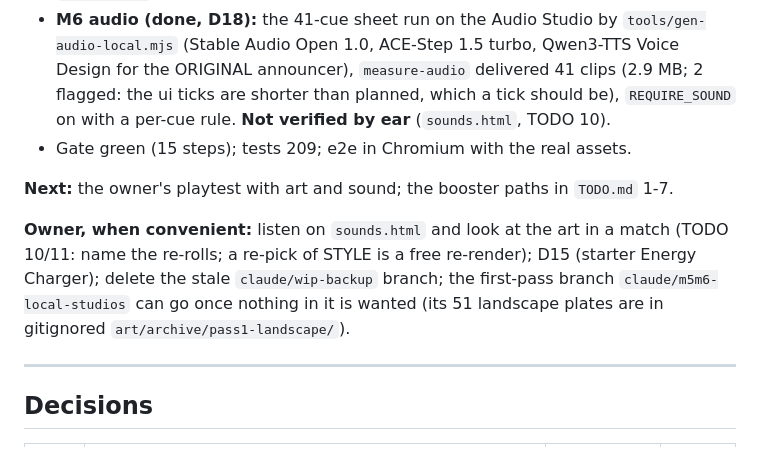
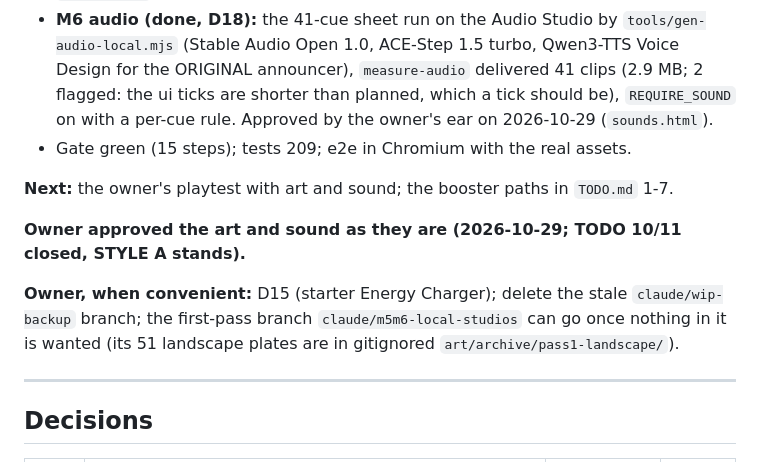
Before and after one commit to dragoonant/xross-forge, a Markdown page: PLAN.md, the part around the change. Rendered like a GitHub page.

```diff
--- a/PLAN.md
+++ b/PLAN.md
@@ -22,16 +22,17 @@ backs, 41 sound cues and an announcer.
 - **M6 audio (done, D18):** the 41-cue sheet run on the Audio Studio by `tools/gen-audio-local.mjs`
   (Stable Audio Open 1.0, ACE-Step 1.5 turbo, Qwen3-TTS Voice Design for the ORIGINAL announcer),
   `measure-audio` delivered 41 clips (2.9 MB; 2 flagged: the ui ticks are shorter than planned,
-  which a tick should be), `REQUIRE_SOUND` on with a per-cue rule. **Not verified by ear**
-  (`sounds.html`, TODO 10).
+  which a tick should be), `REQUIRE_SOUND` on with a per-cue rule. Approved by the owner's ear
+  on 2026-10-29 (`sounds.html`).
 - Gate green (15 steps); tests 209; e2e in Chromium with the real assets.
 
 **Next:** the owner's playtest with art and sound; the booster paths in `TODO.md` 1-7.
 
-**Owner, when convenient:** listen on `sounds.html` and look at the art in a match (TODO 10/11:
-name the re-rolls; a re-pick of STYLE is a free re-render); D15 (starter Energy Charger); delete
-the stale `claude/wip-backup` branch; the first-pass branch `claude/m5m6-local-studios` can go once
-nothing in it is wanted (its 51 landscape plates are in gitignored `art/archive/pass1-landscape/`).
+**Owner approved the art and sound as they are (2026-10-29; TODO 10/11 closed, STYLE A stands).**
+
+**Owner, when convenient:** D15 (starter Energy Charger); delete the stale `claude/wip-backup`
+branch; the first-pass branch `claude/m5m6-local-studios` can go once nothing in it is wanted (its
+51 landscape plates are in gitignored `art/archive/pass1-landscape/`).
 
 ---
 
```
Also changed, not shown: TODO.md (+2 -2 lines).
